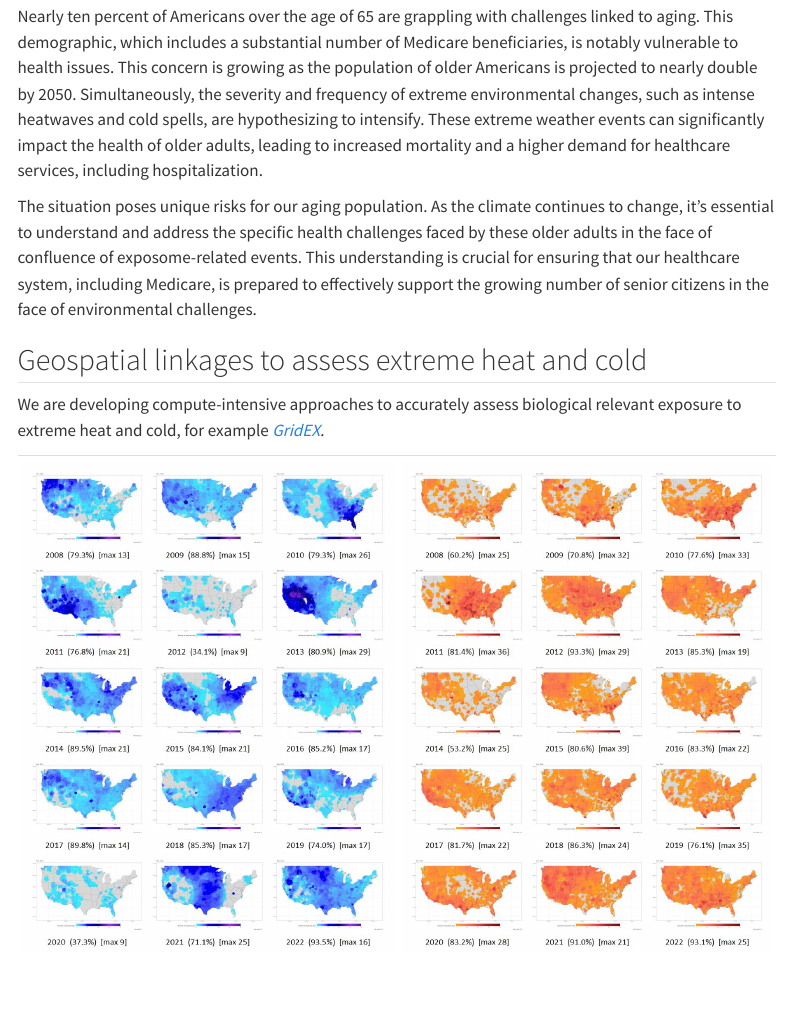
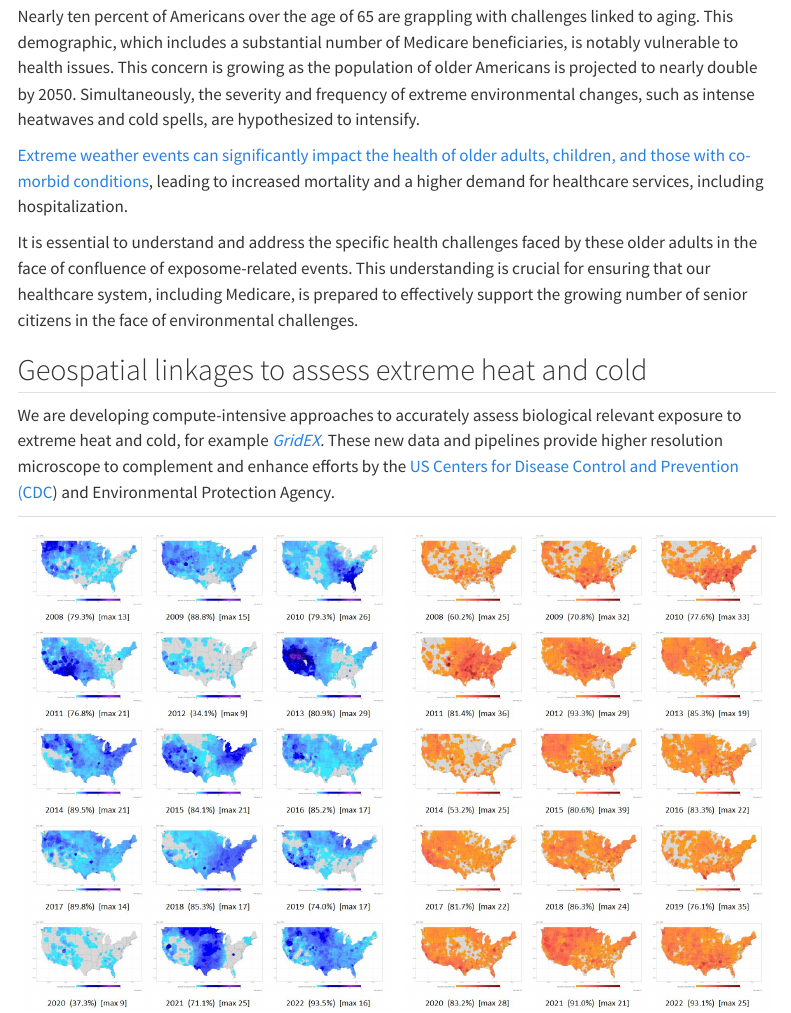
Before and after one commit to confluence-projects/confluenceprojects, a Quarto document (index.qmd): the page in a window 1100 px wide, from 130 px down. Rendered offline with R 4.5, knitr and Pandoc in place of Quarto, with nearby package versions; menus at the side of the page are left out.

Commit message:
new index

```diff
--- a/_quarto.yml
+++ b/_quarto.yml
@@ -7,5 +8,5 @@ website:
   favicon: "img/confluence2.png"
-  #google-analytics: ""
+  site-url: http://www.confluence-project.org
   navbar:
     background: light
     left:
--- a/index.qmd
+++ b/index.qmd
@@ -8,13 +8,15 @@ We study the ***confluence*** of the geospatial exposome, such as extreme heat a
 
 ## A confluence of factors in aging and health outcomes
 
-Nearly ten percent of Americans over the age of 65 are grappling with challenges linked to aging. This demographic, which includes a substantial number of Medicare beneficiaries, is notably vulnerable to health issues. This concern is growing as the population of older Americans is projected to nearly double by 2050. Simultaneously, the severity and frequency of extreme environmental changes, such as intense heatwaves and cold spells, are hypothesizing to intensify. These extreme weather events can significantly impact the health of older adults, leading to increased mortality and a higher demand for healthcare services, including hospitalization.
+Nearly ten percent of Americans over the age of 65 are grappling with challenges linked to aging. This demographic, which includes a substantial number of Medicare beneficiaries, is notably vulnerable to health issues. This concern is growing as the population of older Americans is projected to nearly double by 2050. Simultaneously, the severity and frequency of extreme environmental changes, such as intense heatwaves and cold spells, are hypothesized to intensify.
 
-The situation poses unique risks for our aging population. As the climate continues to change, it's essential to understand and address the specific health challenges faced by these older adults in the face of confluence of exposome-related events. This understanding is crucial for ensuring that our healthcare system, including Medicare, is prepared to effectively support the growing number of senior citizens in the face of environmental challenges.
+[Extreme weather events can significantly impact the health of older adults, children, and those with co-morbid conditions](https://www.cdc.gov/disasters/extremeheat/specificgroups.html), leading to increased mortality and a higher demand for healthcare services, including hospitalization.
+
+It is essential to understand and address the specific health challenges faced by these older adults in the face of confluence of exposome-related events. This understanding is crucial for ensuring that our healthcare system, including Medicare, is prepared to effectively support the growing number of senior citizens in the face of environmental challenges.
 
 ## Geospatial linkages to assess extreme heat and cold
 
-We are developing compute-intensive approaches to accurately assess biological relevant exposure to extreme heat and cold, for example [*GridEX*](posts/intro_gridex.html)*.*
+We are developing compute-intensive approaches to accurately assess biological relevant exposure to extreme heat and cold, for example [*GridEX*](posts/intro_gridex.html)*.* These new data and pipelines provide higher resolution microscope to complement and enhance efforts by the [US Centers for Disease Control and Prevention (CDC](https://ephtracking.cdc.gov/Applications/heatTracker/)) and Environmental Protection Agency.
 
 |                  |                  |
 |------------------|------------------|
```
Also changed, not shown: team.qmd (+1 -1 lines), docs/robots.txt, docs/search.json, _quarto.yml (1 more changed lines), 5 other files.
